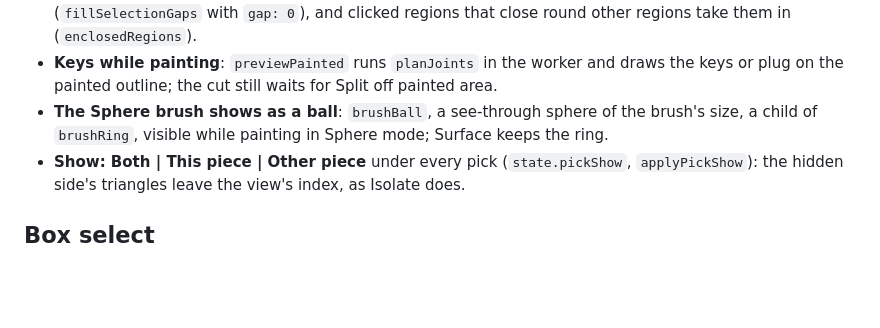
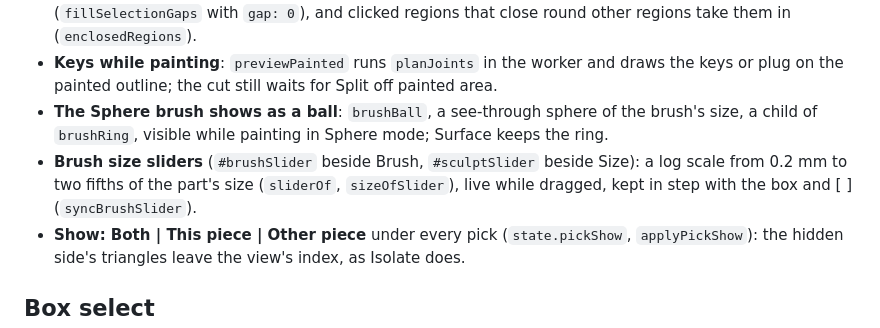
Before and after one commit to TechSavage1989/keymaster, a Markdown page: CLAUDE.md, the part around the change. GitHub-like rendering; blank space fills up the shorter version.

```diff
--- a/CLAUDE.md
+++ b/CLAUDE.md
@@ -200,6 +200,7 @@ From the owner's Aysil arm ("must be smoother and not jagged or have fine, tiny
 - **Holes fill themselves**: letting go of the brush fills every unpainted patch the paint closes round (`fillSelectionGaps` with `gap: 0`), and clicked regions that close round other regions take them in (`enclosedRegions`).
 - **Keys while painting**: `previewPainted` runs `planJoints` in the worker and draws the keys or plug on the painted outline; the cut still waits for Split off painted area.
 - **The Sphere brush shows as a ball**: `brushBall`, a see-through sphere of the brush's size, a child of `brushRing`, visible while painting in Sphere mode; Surface keeps the ring.
+- **Brush size sliders** (`#brushSlider` beside Brush, `#sculptSlider` beside Size): a log scale from 0.2 mm to two fifths of the part's size (`sliderOf`, `sizeOfSlider`), live while dragged, kept in step with the box and [ ] (`syncBrushSlider`).
 - **Show: Both | This piece | Other piece** under every pick (`state.pickShow`, `applyPickShow`): the hidden side's triangles leave the view's index, as Isolate does.
 
 ## Box select
```
Also changed, not shown: README.md (+1 -1 lines), docs/images/painted-area.png, docs/images/sculpt-inflate.png, 4 other files.
